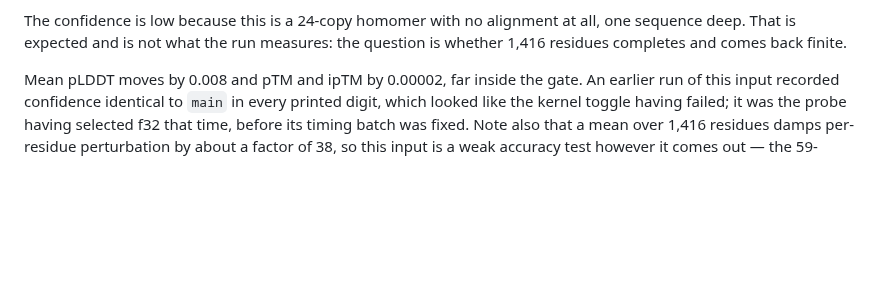
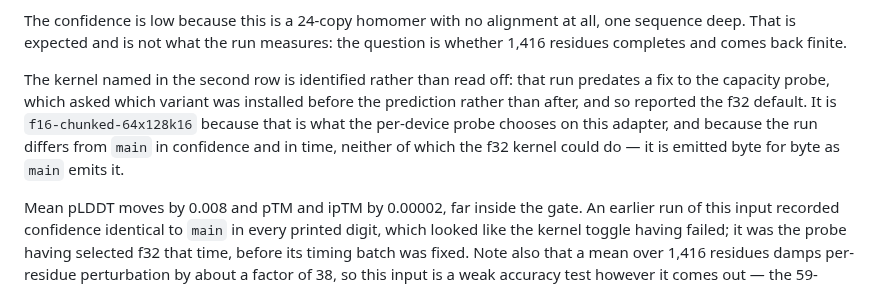
Before and after one commit to martin-steinegger/alphafold2-webgpu, a Markdown page: docs/LONG_COMPLEX_APPLE_METAL_3.md, the part around the change. GitHub-like rendering; blank space fills up the shorter version.

Commit message:
Say that the 24-chain kernel is identified, not read off

```diff
--- a/docs/LONG_COMPLEX_APPLE_METAL_3.md
+++ b/docs/LONG_COMPLEX_APPLE_METAL_3.md
@@ -26,6 +26,14 @@ either branch can predict and it is also where half precision pays best.
 The confidence is low because this is a 24-copy homomer with no alignment at
 all, one sequence deep. That is expected and is not what the run measures: the
 question is whether 1,416 residues completes and comes back finite.
+
+The kernel named in the second row is identified rather than read off: that
+run predates a fix to the capacity probe, which asked which variant was
+installed before the prediction rather than after, and so reported the f32
+default. It is `f16-chunked-64x128k16` because that is what the per-device
+probe chooses on this adapter, and because the run differs from `main` in
+confidence and in time, neither of which the f32 kernel could do — it is
+emitted byte for byte as `main` emits it.
 
 Mean pLDDT moves by 0.008 and pTM and ipTM by 0.00002, far inside the gate.
 An earlier run of this input recorded confidence identical to `main` in every
```
